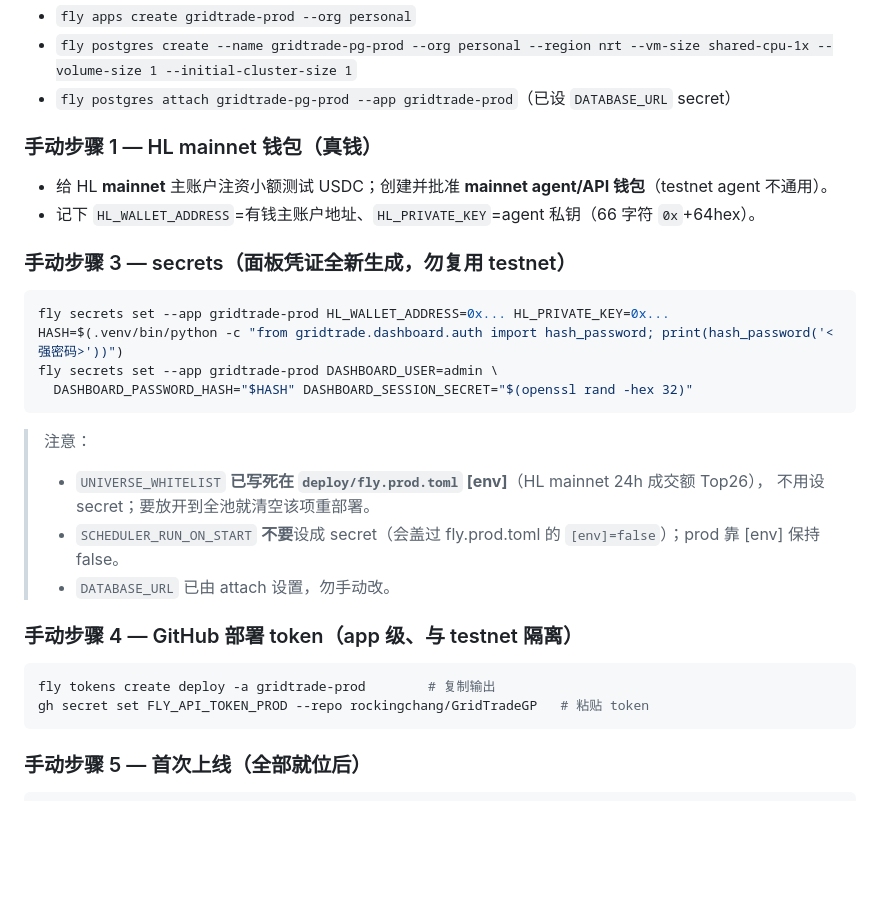
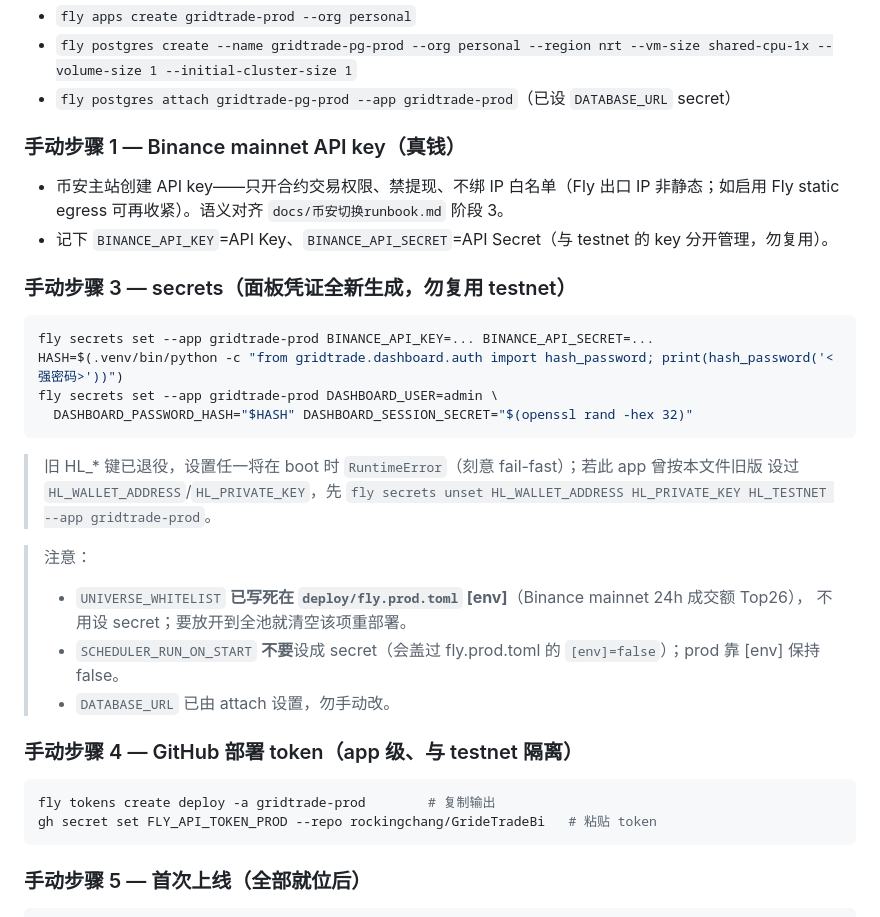
Before and after one commit to jianweiguo0209-max/GridTradeBn, a Markdown page: deploy/DEPLOY.md, the part around one of its changes. Drawn GitHub-style; blank space fills up the shorter version.

````diff
--- a/deploy/DEPLOY.md
+++ b/deploy/DEPLOY.md
@@ -156,19 +161,23 @@ unset TEST_DATABASE_URL                               # 回到默认 SQLite
 - `fly postgres create --name gridtrade-pg-prod --org personal --region nrt --vm-size shared-cpu-1x --volume-size 1 --initial-cluster-size 1`
 - `fly postgres attach gridtrade-pg-prod --app gridtrade-prod`（已设 `DATABASE_URL` secret）
 
-### 手动步骤 1 — HL mainnet 钱包（真钱）
-- 给 HL **mainnet** 主账户注资小额测试 USDC；创建并批准 **mainnet agent/API 钱包**（testnet agent 不通用）。
-- 记下 `HL_WALLET_ADDRESS`=有钱主账户地址、`HL_PRIVATE_KEY`=agent 私钥（66 字符 `0x`+64hex）。
+### 手动步骤 1 — Binance mainnet API key（真钱）
+- 币安主站创建 API key——只开合约交易权限、禁提现、不绑 IP 白名单（Fly 出口 IP 非静态；如启用
+  Fly static egress 可再收紧）。语义对齐 `docs/币安切换runbook.md` 阶段 3。
+- 记下 `BINANCE_API_KEY`=API Key、`BINANCE_API_SECRET`=API Secret（与 testnet 的 key 分开管理，勿复用）。
 
 ### 手动步骤 3 — secrets（面板凭证全新生成，勿复用 testnet）
 ```bash
-fly secrets set --app gridtrade-prod HL_WALLET_ADDRESS=0x... HL_PRIVATE_KEY=0x...
+fly secrets set --app gridtrade-prod BINANCE_API_KEY=... BINANCE_API_SECRET=...
 HASH=$(.venv/bin/python -c "from gridtrade.dashboard.auth import hash_password; print(hash_password('<强密码>'))")
 fly secrets set --app gridtrade-prod DASHBOARD_USER=admin \
   DASHBOARD_PASSWORD_HASH="$HASH" DASHBOARD_SESSION_SECRET="$(openssl rand -hex 32)"
 ```
+> 旧 HL_* 键已退役，设置任一将在 boot 时 `RuntimeError`（刻意 fail-fast）；若此 app 曾按本文件旧版
+> 设过 `HL_WALLET_ADDRESS`/`HL_PRIVATE_KEY`，先 `fly secrets unset HL_WALLET_ADDRESS HL_PRIVATE_KEY HL_TESTNET --app gridtrade-prod`。
+
 > 注意：
-> - `UNIVERSE_WHITELIST` **已写死在 `deploy/fly.prod.toml` [env]**（HL mainnet 24h 成交额 Top26），
+> - `UNIVERSE_WHITELIST` **已写死在 `deploy/fly.prod.toml` [env]**（Binance mainnet 24h 成交额 Top26），
 >   不用设 secret；要放开到全池就清空该项重部署。
 > - `SCHEDULER_RUN_ON_START` **不要**设成 secret（会盖过 fly.prod.toml 的 `[env]=false`）；prod 靠 [env] 保持 false。
 > - `DATABASE_URL` 已由 attach 设置，勿手动改。
@@ -176,7 +185,7 @@ fly secrets set --app gridtrade-prod DASHBOARD_USER=admin \
 ### 手动步骤 4 — GitHub 部署 token（app 级、与 testnet 隔离）
 ```bash
 fly tokens create deploy -a gridtrade-prod        # 复制输出
-gh secret set FLY_API_TOKEN_PROD --repo rockingchang/GridTradeGP   # 粘贴 token
+gh secret set FLY_API_TOKEN_PROD --repo rockingchang/GrideTradeBi   # 粘贴 token
 ```
 
 ### 手动步骤 5 — 首次上线（全部就位后）
````
Also changed, not shown: other parts of deploy/DEPLOY.md (+14 -9 lines).
